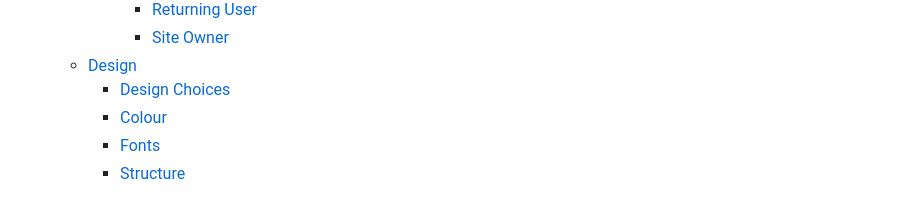
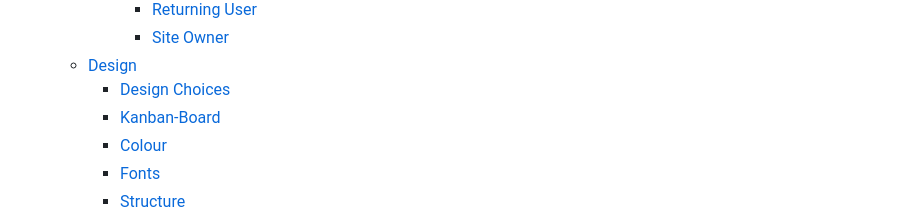
Before and after one commit to MaksimB96/maximusfitness-book_sys_pp4, a Markdown page: README.md, the part around one of its changes. Drawn GitHub-style.

Commit message:
add further changes to readme.md

```diff
--- a/README.md
+++ b/README.md
@@ -22,6 +22,7 @@
       - [Site Owner](#site-owner)
   - [Design](#design)
     - [Design Choices](#design-choices)
+    - [Kanban-Board](#kanban-board)
     - [Colour](#colour)
     - [Fonts](#fonts)
     - [Structure](#structure)
```
Also changed, not shown: other parts of README.md (+6 -1 lines).
